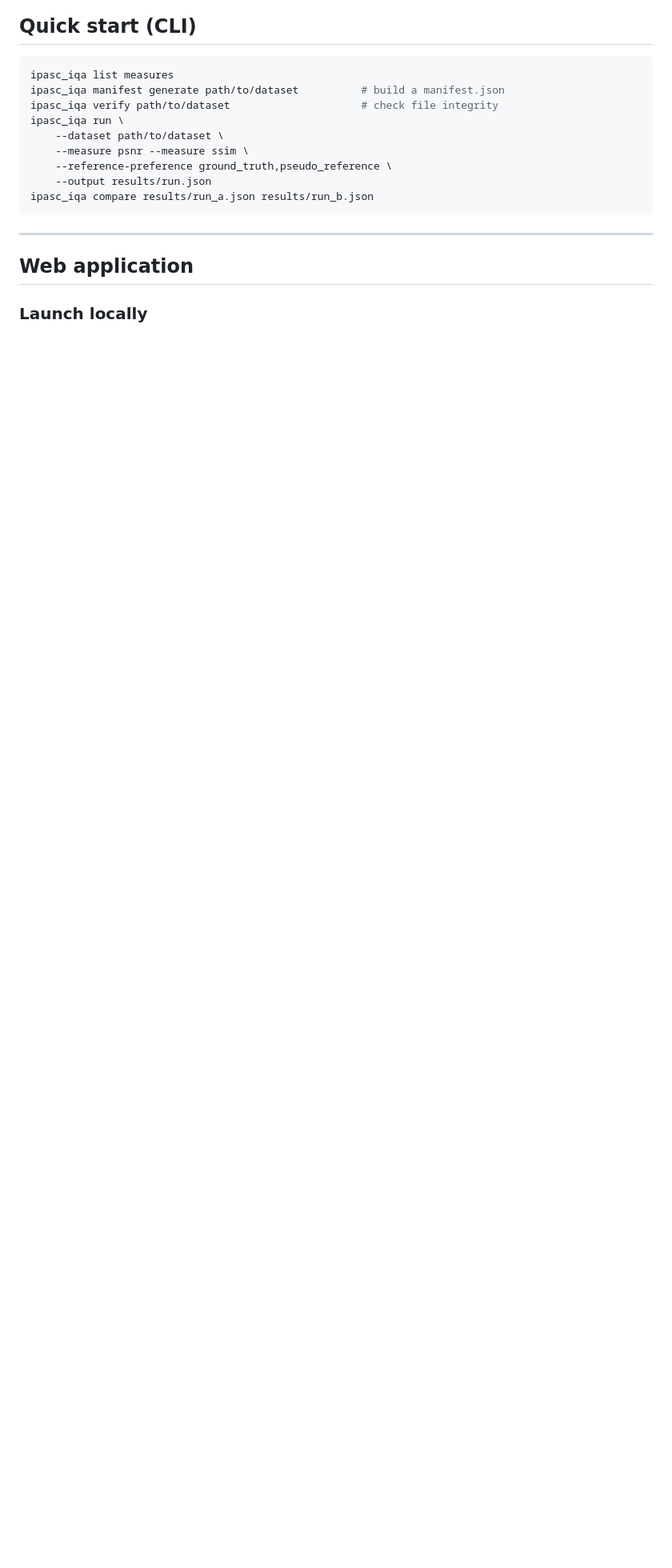
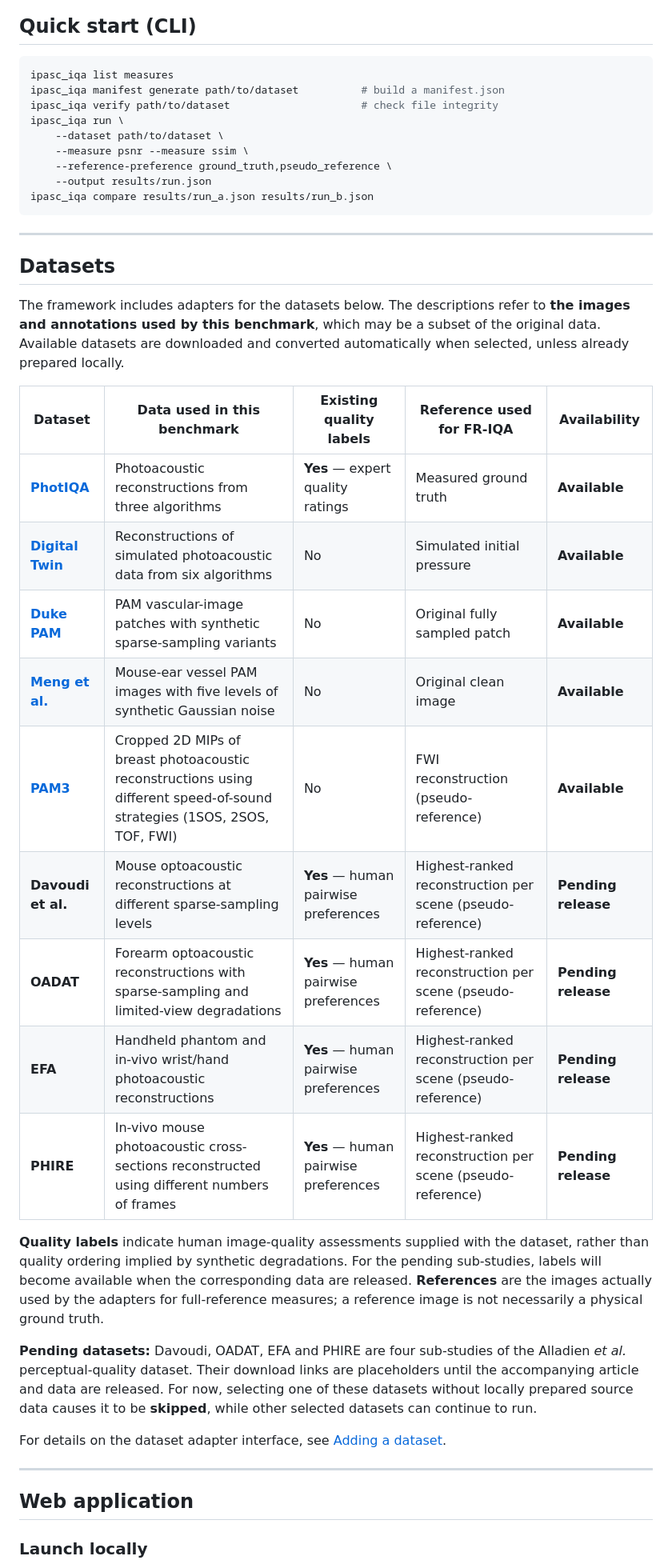
Before and after one commit to IPASC/ipasc-iqa, a Markdown page: README.md, the part around the change. Shown at 80% size. Rendered like a GitHub page; blank space fills up the shorter version.

````diff
--- a/README.md
+++ b/README.md
@@ -56,6 +56,30 @@ ipasc_iqa run \
     --output results/run.json
 ipasc_iqa compare results/run_a.json results/run_b.json
 ```
+
+---
+
+## Datasets
+
+The framework includes adapters for the datasets below. The descriptions refer to **the images and annotations used by this benchmark**, which may be a subset of the original data. Available datasets are downloaded and converted automatically when selected, unless already prepared locally.
+
+| Dataset | Data used in this benchmark | Existing quality labels | Reference used for FR-IQA | Availability |
+|---|---|---|---|---|
+| **[PhotIQA](https://doi.org/10.5281/zenodo.13325196)** | Photoacoustic reconstructions from three algorithms | **Yes** — expert quality ratings | Measured ground truth | **Available** |
+| **[Digital Twin](https://zenodo.org/records/15388429)** | Reconstructions of simulated photoacoustic data from six algorithms | No | Simulated initial pressure | **Available** |
+| **[Duke PAM](https://zenodo.org/records/4042171)** | PAM vascular-image patches with synthetic sparse-sampling variants | No | Original fully sampled patch | **Available** |
+| **[Meng et al.](https://doi.org/10.17632/dp5jgrkd6k.2)** | Mouse-ear vessel PAM images with five levels of synthetic Gaussian noise | No | Original clean image | **Available** |
+| **[PAM3](https://doi.org/10.5281/zenodo.20612979)** | Cropped 2D MIPs of breast photoacoustic reconstructions using different speed-of-sound strategies (1SOS, 2SOS, TOF, FWI) | No | FWI reconstruction (pseudo-reference) | **Available** |
+| **Davoudi et al.** | Mouse optoacoustic reconstructions at different sparse-sampling levels | **Yes** — human pairwise preferences | Highest-ranked reconstruction per scene (pseudo-reference) | **Pending release** |
+| **OADAT** | Forearm optoacoustic reconstructions with sparse-sampling and limited-view degradations | **Yes** — human pairwise preferences | Highest-ranked reconstruction per scene (pseudo-reference) | **Pending release** |
+| **EFA** | Handheld phantom and in-vivo wrist/hand photoacoustic reconstructions | **Yes** — human pairwise preferences | Highest-ranked reconstruction per scene (pseudo-reference) | **Pending release** |
+| **PHIRE** | In-vivo mouse photoacoustic cross-sections reconstructed using different numbers of frames | **Yes** — human pairwise preferences | Highest-ranked reconstruction per scene (pseudo-reference) | **Pending release** |
+
+**Quality labels** indicate human image-quality assessments supplied with the dataset, rather than quality ordering implied by synthetic degradations. For the pending sub-studies, labels will become available when the corresponding data are released. **References** are the images actually used by the adapters for full-reference measures; a reference image is not necessarily a physical ground truth.
+
+**Pending datasets:** Davoudi, OADAT, EFA and PHIRE are four sub-studies of the Alladien *et al.* perceptual-quality dataset. Their download links are placeholders until the accompanying article and data are released. For now, selecting one of these datasets without locally prepared source data causes it to be **skipped**, while other selected datasets can continue to run.
+
+For details on the dataset adapter interface, see [Adding a dataset](docs/guides/adding-a-dataset.md).
 
 ---
 
````
